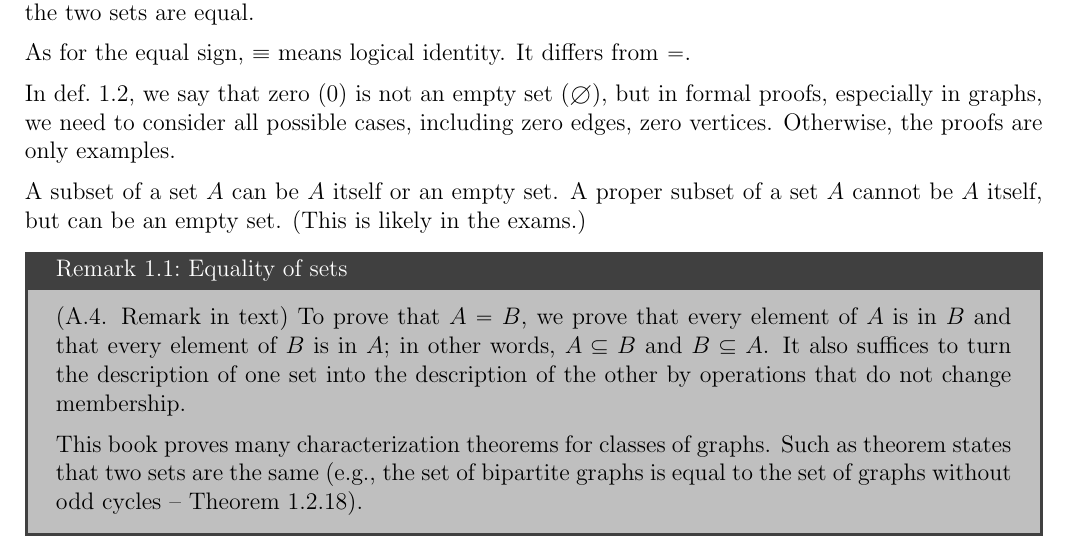
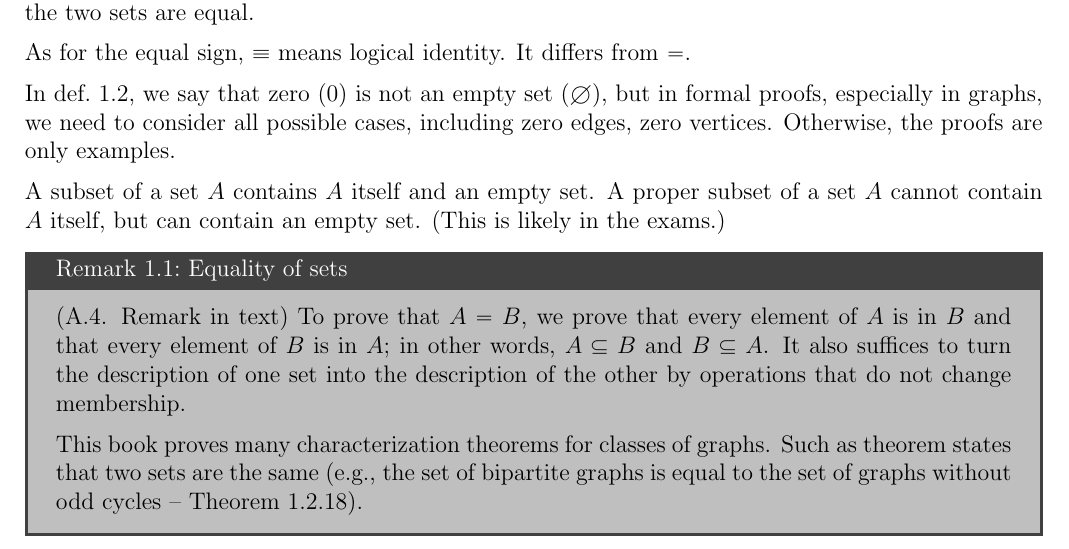
Before and after one commit to boray-tw/gt-course, a LaTeX document (src/handouts/main.tex, which reads src/handouts/sections/introduction.tex): part of page 2 of 11, cut so that both start at the same text. Compiled offline with pdfLaTeX.

Commit message:
fix(handouts): have precise subset definition
According to the instructor, Prof. Chen

```diff
--- a/src/handouts/sections/introduction.tex
+++ b/src/handouts/sections/introduction.tex
@@ -36,7 +36,7 @@ As for the equal sign, $\equiv$ means logical identity. It differs from $=$.
 
 In \cref{def:intro-set-equal}, we say that zero (0) is not an empty set ($\emptyset$), but in formal proofs, especially in graphs, we need to consider all possible cases, including zero edges, zero vertices. Otherwise, the proofs are only examples.
 
-A subset of a set $A$ can be $A$ itself or an empty set. A proper subset of a set $A$ cannot be $A$ itself, but can be an empty set. (This is likely in the exams.)
+A subset of a set $A$ contains $A$ itself and an empty set. A proper subset of a set $A$ cannot contain $A$ itself, but can contain an empty set. (This is likely in the exams.)
 
 \begin{remark}{Equality of sets}{intro-equal-sets}
   (A.4. Remark in text)
```
